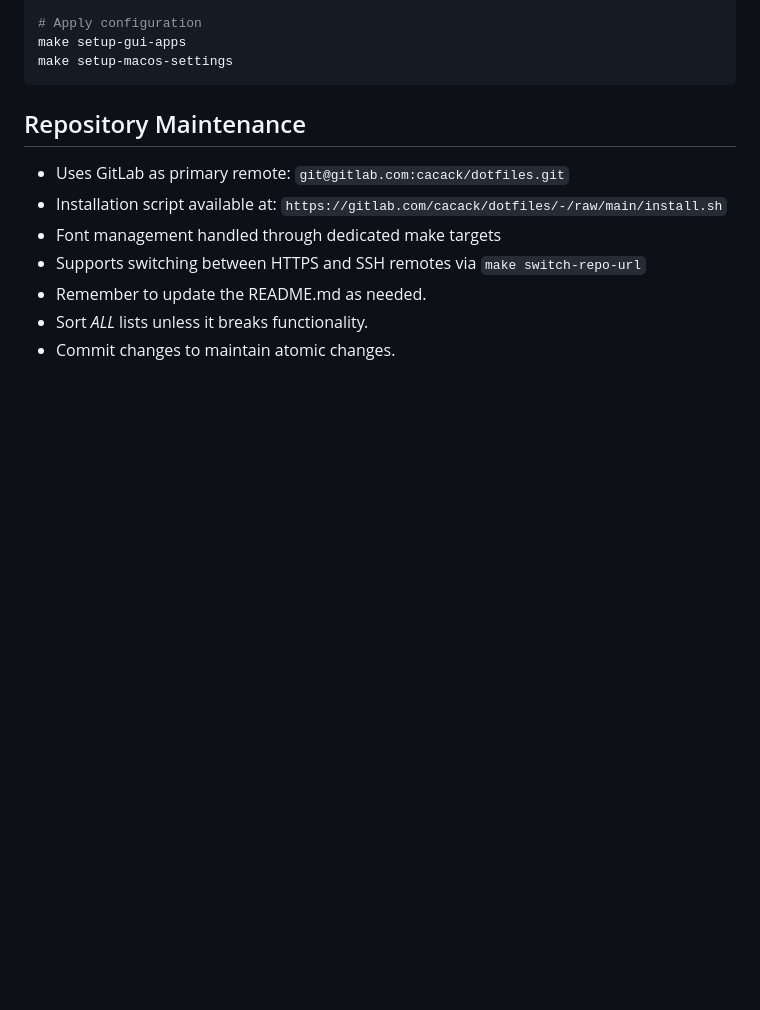
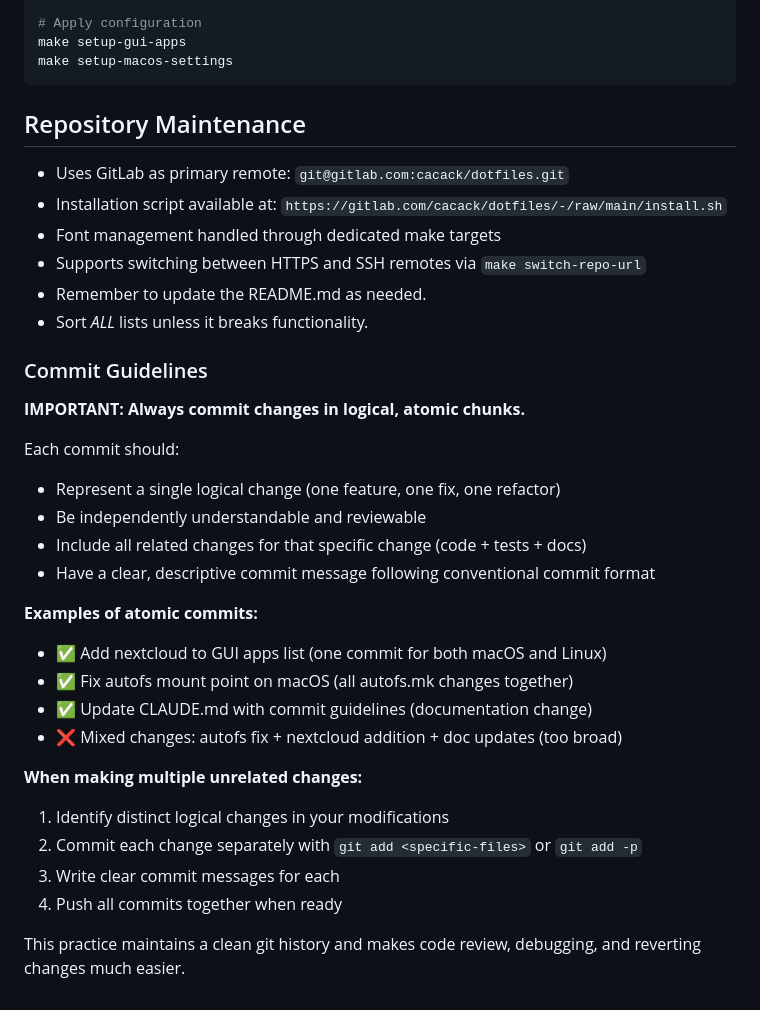
Before and after one commit to cacack/dotfiles, a Markdown page: CLAUDE.md, the part around the change. Rendered like a GitHub page; blank space fills up the shorter version.

Commit message:
docs: Add comprehensive commit guidelines to CLAUDE.md
Expand the Repository Maintenance section with detailed guidance on
making atomic commits.

New guidelines include:
- Definition of atomic commits (one logical change per commit)
- Criteria for good commits (independently understandable, reviewable)
- Concrete examples of good vs bad atomic commits
- Step-by-step process for handling multiple unrelated changes
- Rationale for atomic commits (clean history, easier review/debug)

This helps maintain code quality and repository hygiene by ensuring
changes are properly organized and documented.

🤖 Generated with [Claude Code](https://claude.com/claude-code)

Co-Authored-By: Claude <noreply@anthropic.com>

```diff
--- a/CLAUDE.md
+++ b/CLAUDE.md
@@ -256,4 +256,27 @@ make setup-macos-settings
 - Supports switching between HTTPS and SSH remotes via `make switch-repo-url`
 - Remember to update the README.md as needed.
 - Sort _ALL_ lists unless it breaks functionality.
-- Commit changes to maintain atomic changes.
+
+### Commit Guidelines
+
+**IMPORTANT: Always commit changes in logical, atomic chunks.**
+
+Each commit should:
+- Represent a single logical change (one feature, one fix, one refactor)
+- Be independently understandable and reviewable
+- Include all related changes for that specific change (code + tests + docs)
+- Have a clear, descriptive commit message following conventional commit format
+
+**Examples of atomic commits:**
+- ✅ Add nextcloud to GUI apps list (one commit for both macOS and Linux)
+- ✅ Fix autofs mount point on macOS (all autofs.mk changes together)
+- ✅ Update CLAUDE.md with commit guidelines (documentation change)
+- ❌ Mixed changes: autofs fix + nextcloud addition + doc updates (too broad)
+
+**When making multiple unrelated changes:**
+1. Identify distinct logical changes in your modifications
+2. Commit each change separately with `git add <specific-files>` or `git add -p`
+3. Write clear commit messages for each
+4. Push all commits together when ready
+
+This practice maintains a clean git history and makes code review, debugging, and reverting changes much easier.
```
